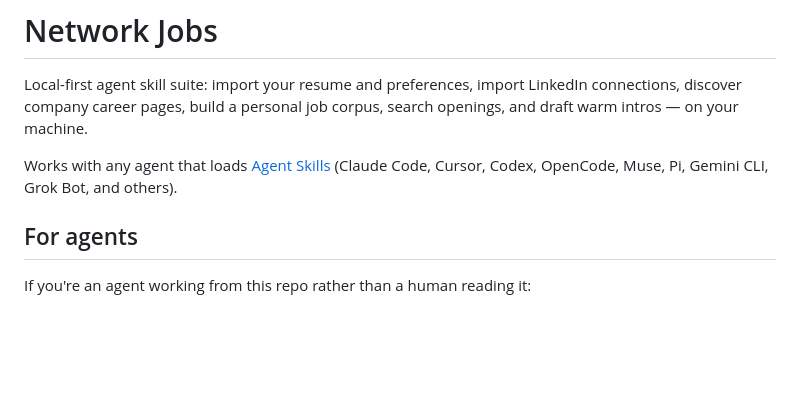
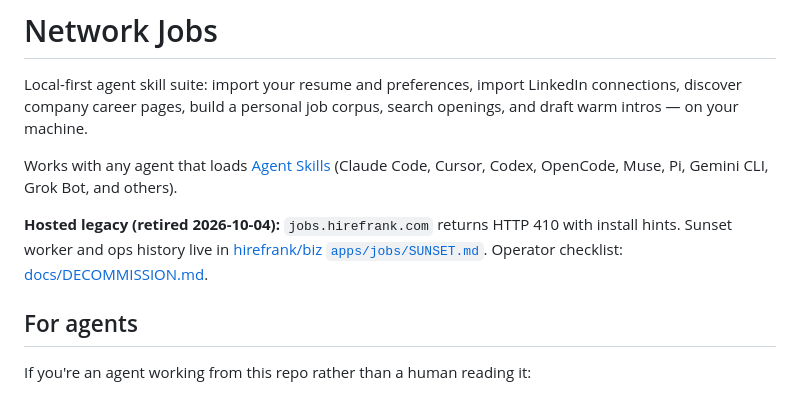
Before and after one commit to hirefrank/network-jobs, a Markdown page: README.md, the part around the change. GitHub-like rendering; blank space fills up the shorter version.

Commit message:
Link README to hosted jobs sunset and decommission checklist.
Co-authored-by: Cursor <cursoragent@cursor.com>

```diff
--- a/README.md
+++ b/README.md
@@ -3,6 +3,8 @@
 Local-first agent skill suite: import your resume and preferences, import LinkedIn connections, discover company career pages, build a personal job corpus, search openings, and draft warm intros — on your machine.
 
 Works with any agent that loads [Agent Skills](https://agentskills.io) (Claude Code, Cursor, Codex, OpenCode, Muse, Pi, Gemini CLI, Grok Bot, and others).
+
+**Hosted legacy (retired 2026-10-04):** `jobs.hirefrank.com` returns HTTP 410 with install hints. Sunset worker and ops history live in [hirefrank/biz `apps/jobs/SUNSET.md`](https://github.com/hirefrank/biz/blob/main/apps/jobs/SUNSET.md). Operator checklist: [docs/DECOMMISSION.md](docs/DECOMMISSION.md).
 
 ## For agents
 
```
